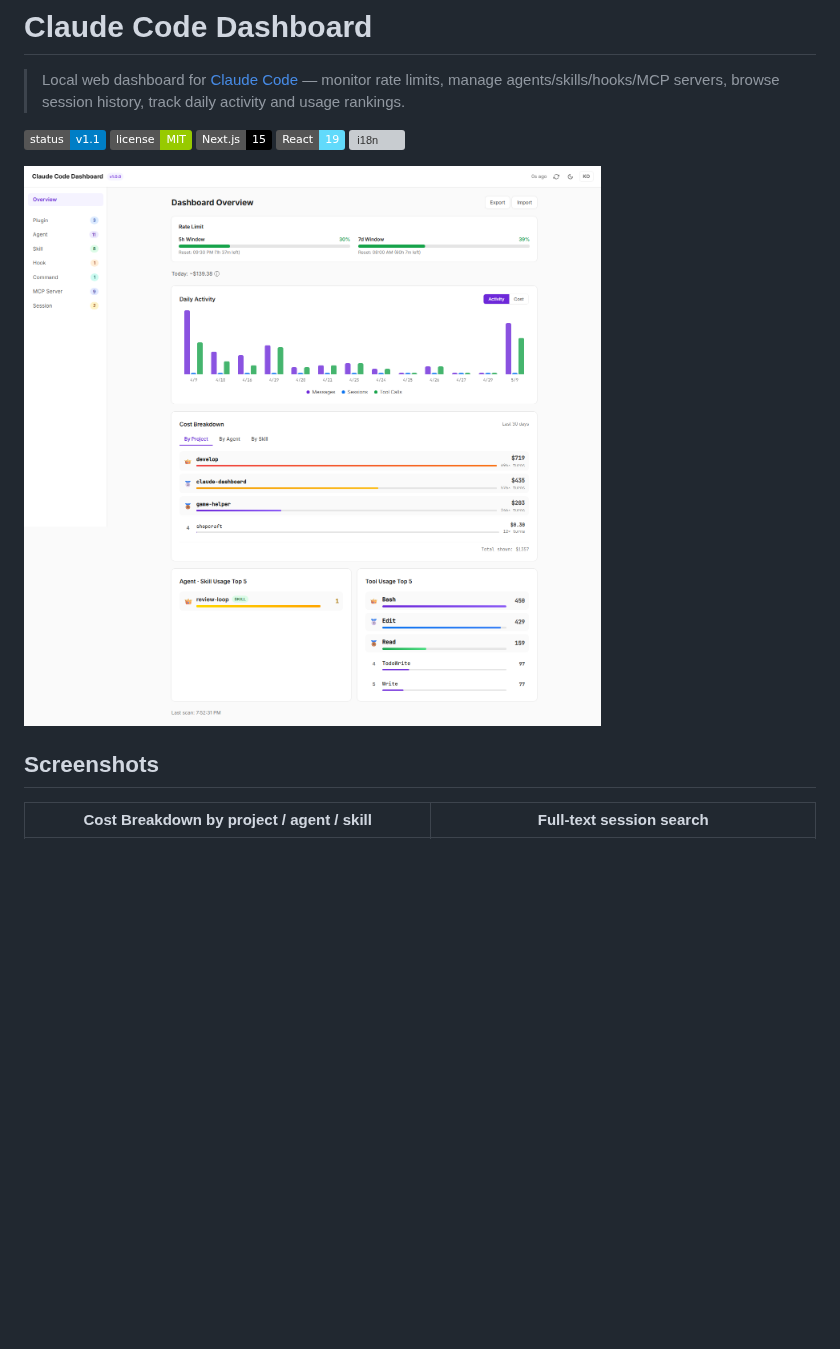
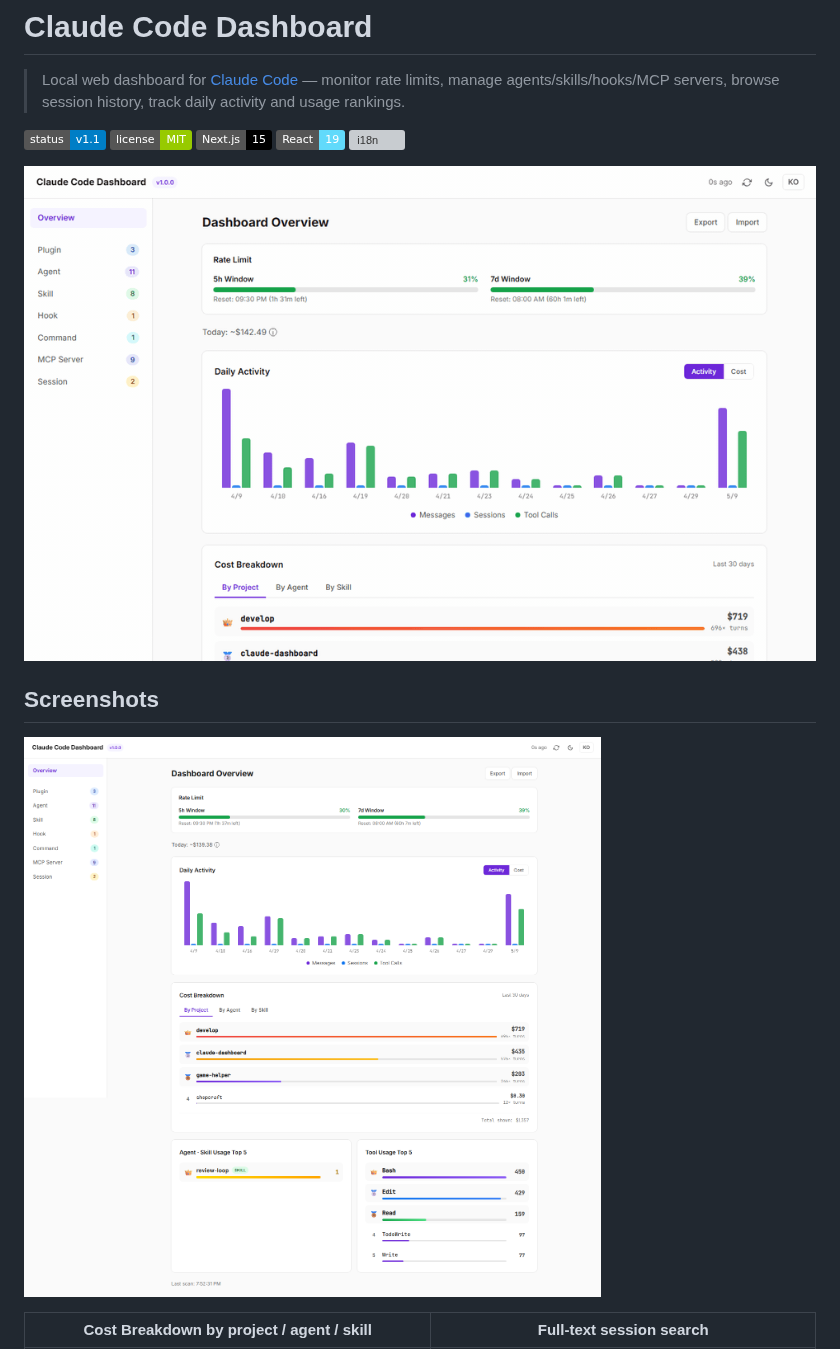
Before and after one commit to developer-hasm/claude-code-dashboard, a Markdown page: README.md, the part around the change. GitHub-like rendering; pictures changed too: docs/screenshots/demo.gif (added); badges without logos; blank space fills up the shorter version; grey boxes are pictures that could not be loaded.

```diff
--- a/README.md
+++ b/README.md
@@ -8,9 +8,11 @@
 ![React](https://img.shields.io/badge/React-19-61dafb)
 ![i18n](https://img.shields.io/badge/i18n-EN%20%2F%20KO-purple)
 
-![Overview](docs/screenshots/01-overview.png)
+![Demo](docs/screenshots/demo.gif)
 
 ## Screenshots
+
+![Overview](docs/screenshots/01-overview.png)
 
 | Cost Breakdown by project / agent / skill | Full-text session search |
 |--------------------------------------------|---------------------------|
```
Also changed, not shown: 5 other files.
